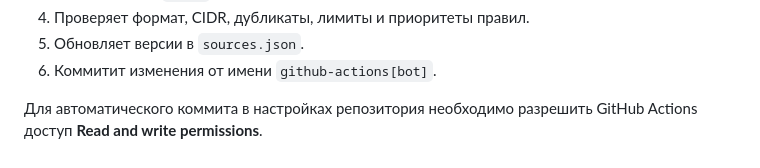
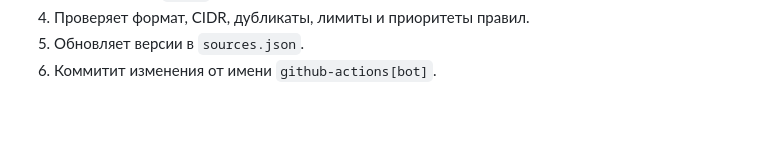
Before and after one commit to mikovskii/roscomvpn-anywhere, a Markdown page: README.md, the part around the change. GitHub-like rendering; blank space fills up the shorter version.

Commit message:
remove unsed comment

```diff
--- a/README.md
+++ b/README.md
@@ -82,6 +82,3 @@ Workflow также можно запустить:
 4. Проверяет формат, CIDR, дубликаты, лимиты и приоритеты правил.
 5. Обновляет версии в `sources.json`.
 6. Коммитит изменения от имени `github-actions[bot]`.
-
-Для автоматического коммита в настройках репозитория необходимо разрешить
-GitHub Actions доступ **Read and write permissions**.
```
